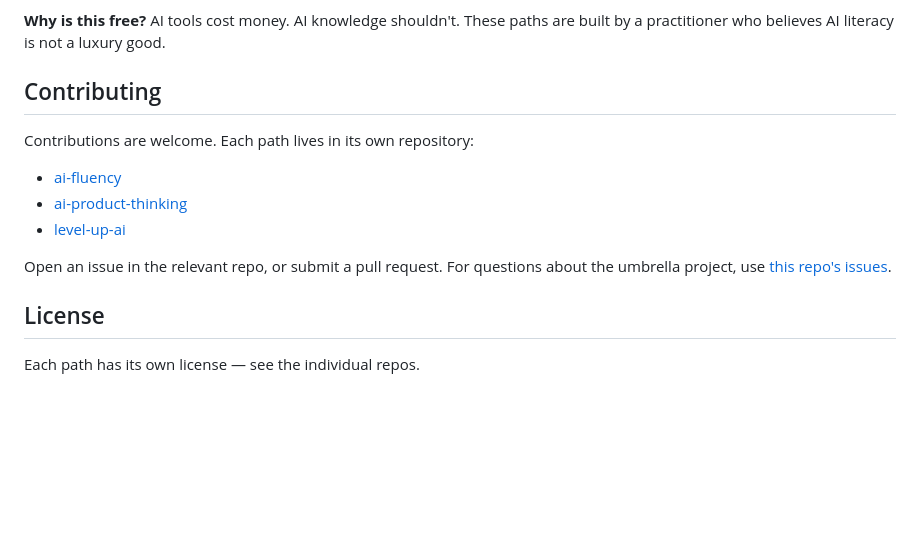
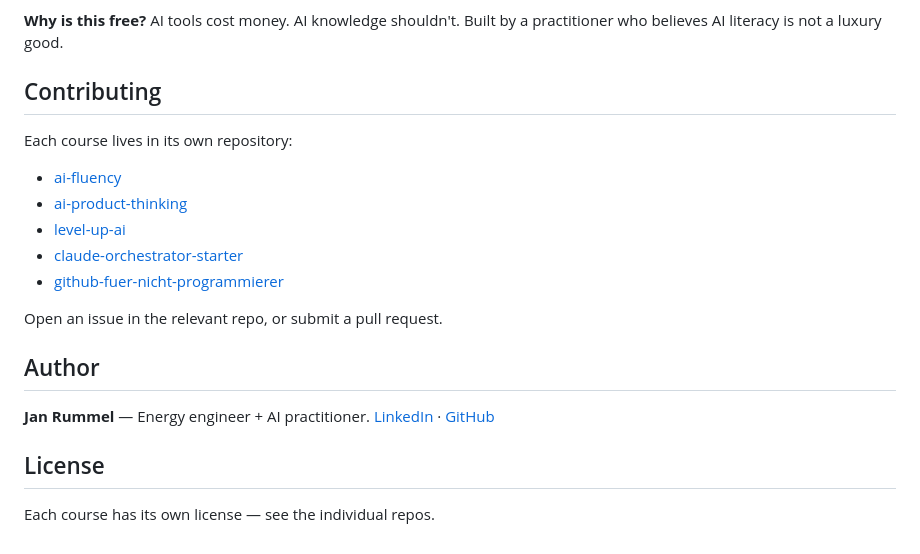
Before and after one commit to janrummel/ai-learning, a Markdown page: README.md, the part around one of its changes. Drawn GitHub-style; blank space fills up the shorter version.

```diff
--- a/README.md
+++ b/README.md
@@ -73,17 +79,24 @@ Yes. Each path is self-contained. The journey (1 → 2 → 3) is recommended but
 
 **Why is this free?**
-AI tools cost money. AI knowledge shouldn't. These paths are built by a practitioner who believes AI literacy is not a luxury good.
+AI tools cost money. AI knowledge shouldn't. Built by a practitioner who believes AI literacy is not a luxury good.
 
 ## Contributing
 
-Contributions are welcome. Each path lives in its own repository:
+Each course lives in its own repository:
 
 - [ai-fluency](https://github.com/janrummel/ai-fluency)
 - [ai-product-thinking](https://github.com/janrummel/ai-product-thinking)
 - [level-up-ai](https://github.com/janrummel/level-up-ai)
+- [claude-orchestrator-starter](https://github.com/janrummel/claude-orchestrator-starter)
+- [github-fuer-nicht-programmierer](https://github.com/planck-lab/github-fuer-nicht-programmierer)
 
-Open an issue in the relevant repo, or submit a pull request. For questions about the umbrella project, use [this repo's issues](https://github.com/janrummel/ai-learning/issues).
+Open an issue in the relevant repo, or submit a pull request.
+
+## Author
+
+**Jan Rummel** — Energy engineer + AI practitioner.
+[LinkedIn](https://linkedin.com/in/janrummel) · [GitHub](https://github.com/janrummel)
 
 ## License
 
-Each path has its own license — see the individual repos.
+Each course has its own license — see the individual repos.
```
Also changed, not shown: other parts of README.md (+40 -34 lines), github-fuer-nicht-programmierer/challenge.md (deleted, +0 -163 lines), github-fuer-nicht-programmierer/index.md (deleted, +0 -218 lines).
